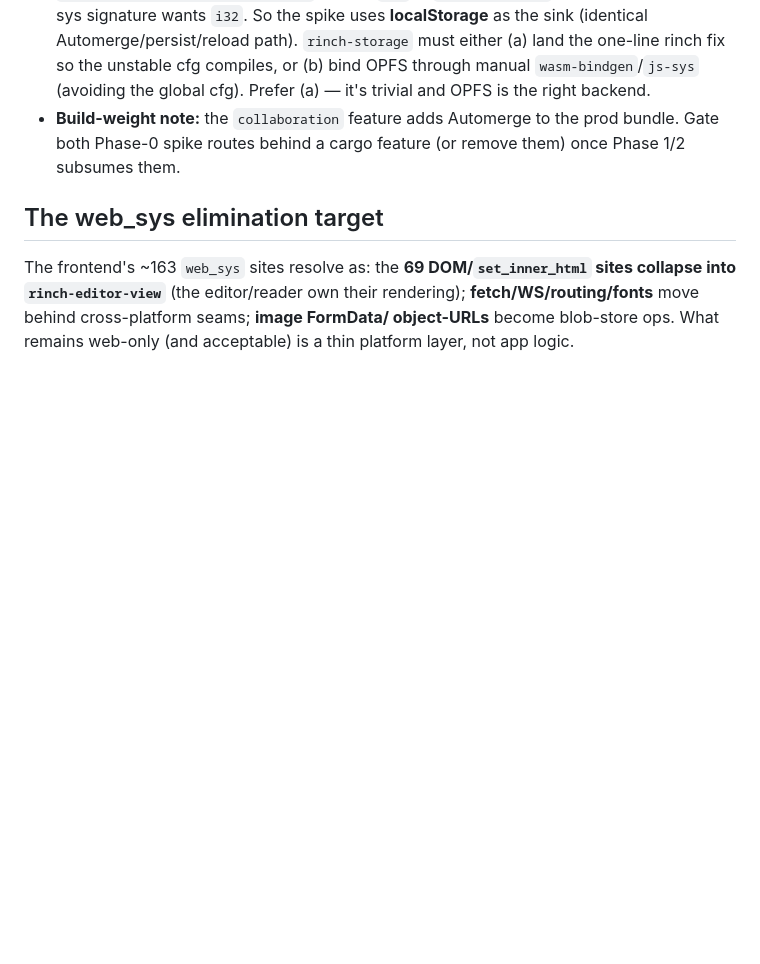
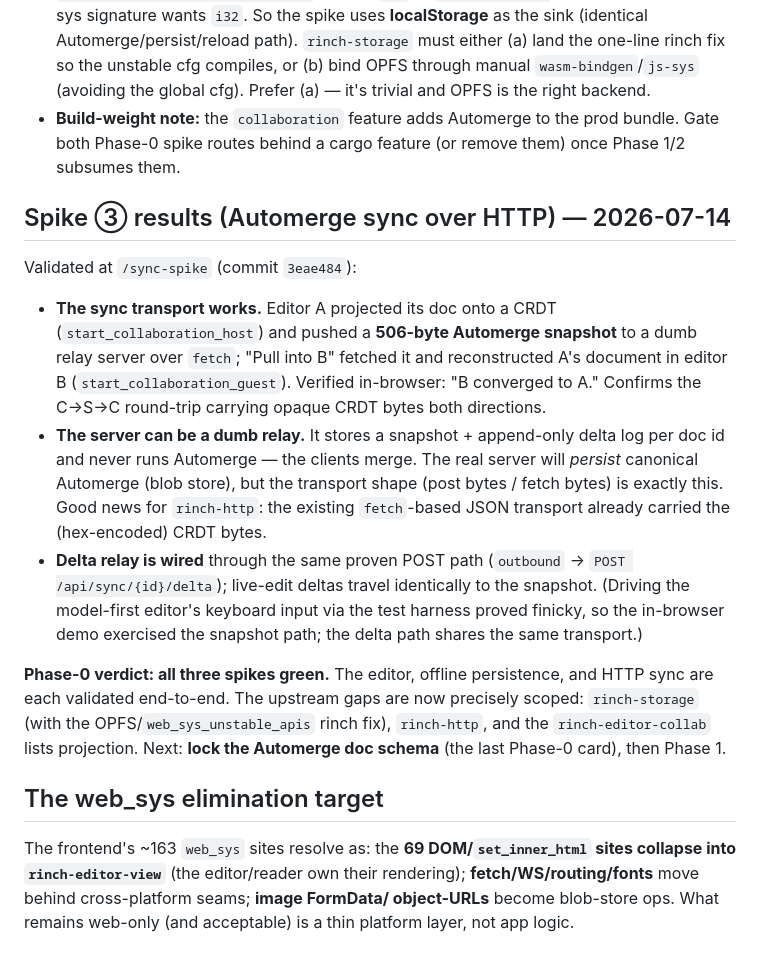
Before and after one commit to lost-conn/plotweb, a Markdown page: docs/offline-first-rinch-plan.md, the part around the change. GitHub-like rendering; blank space fills up the shorter version.

Commit message:
docs: record Spike 3 (Automerge sync over HTTP) results

```diff
--- a/docs/offline-first-rinch-plan.md
+++ b/docs/offline-first-rinch-plan.md
@@ -273,6 +273,33 @@ Validated at `/opfs-spike` (commit `d2f8a82`):
   bundle. Gate both Phase-0 spike routes behind a cargo feature (or remove them)
   once Phase 1/2 subsumes them.
 
+## Spike ③ results (Automerge sync over HTTP) — 2026-07-14
+
+Validated at `/sync-spike` (commit `3eae484`):
+
+- **The sync transport works.** Editor A projected its doc onto a CRDT
+  (`start_collaboration_host`) and pushed a **506-byte Automerge snapshot** to a
+  dumb relay server over `fetch`; "Pull into B" fetched it and reconstructed A's
+  document in editor B (`start_collaboration_guest`). Verified in-browser: "B
+  converged to A." Confirms the C→S→C round-trip carrying opaque CRDT bytes both
+  directions.
+- **The server can be a dumb relay.** It stores a snapshot + append-only delta
+  log per doc id and never runs Automerge — the clients merge. The real server
+  will *persist* canonical Automerge (blob store), but the transport shape (post
+  bytes / fetch bytes) is exactly this. Good news for `rinch-http`: the existing
+  `fetch`-based JSON transport already carried the (hex-encoded) CRDT bytes.
+- **Delta relay is wired** through the same proven POST path (`outbound` →
+  `POST /api/sync/{id}/delta`); live-edit deltas travel identically to the
+  snapshot. (Driving the model-first editor's keyboard input via the test
+  harness proved finicky, so the in-browser demo exercised the snapshot path;
+  the delta path shares the same transport.)
+
+**Phase-0 verdict: all three spikes green.** The editor, offline persistence,
+and HTTP sync are each validated end-to-end. The upstream gaps are now precisely
+scoped: `rinch-storage` (with the OPFS/`web_sys_unstable_apis` rinch fix),
+`rinch-http`, and the `rinch-editor-collab` lists projection. Next: **lock the
+Automerge doc schema** (the last Phase-0 card), then Phase 1.
+
 ## The web_sys elimination target
 
 The frontend's ~163 `web_sys` sites resolve as: the **69 DOM/`set_inner_html`
```
